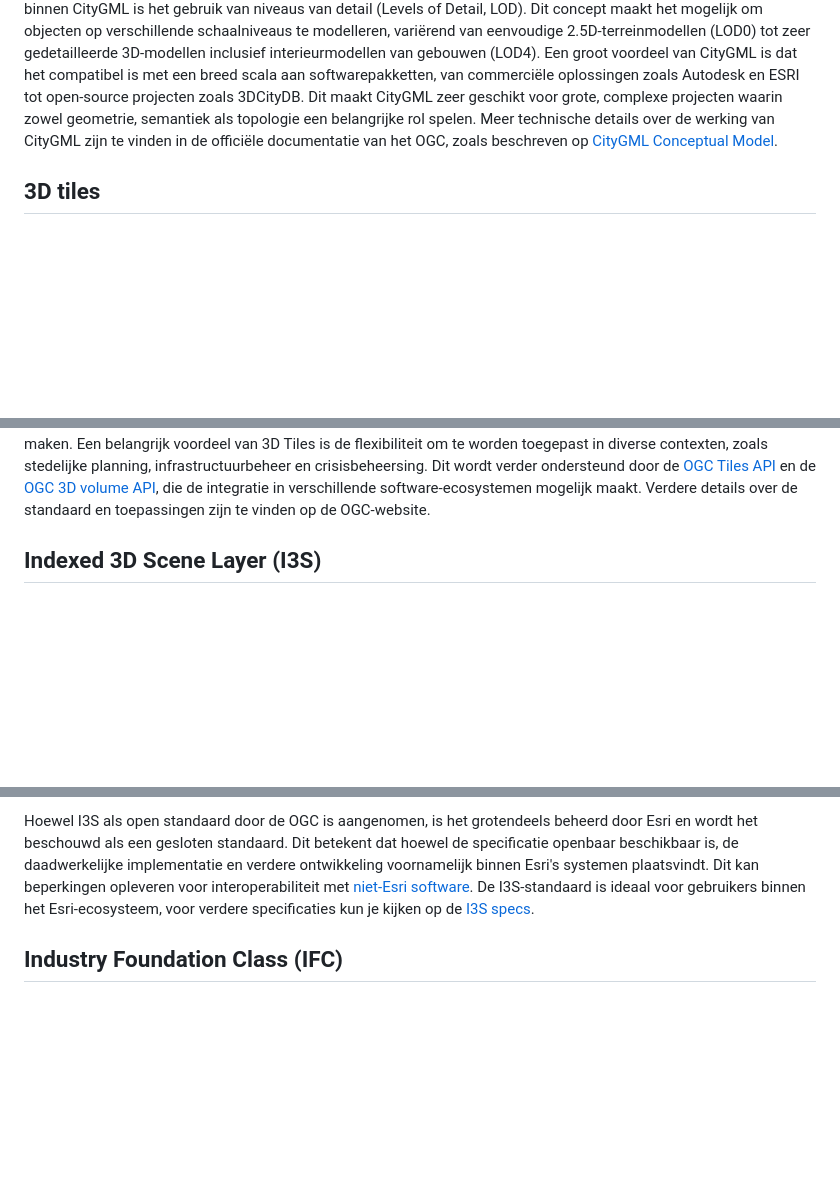
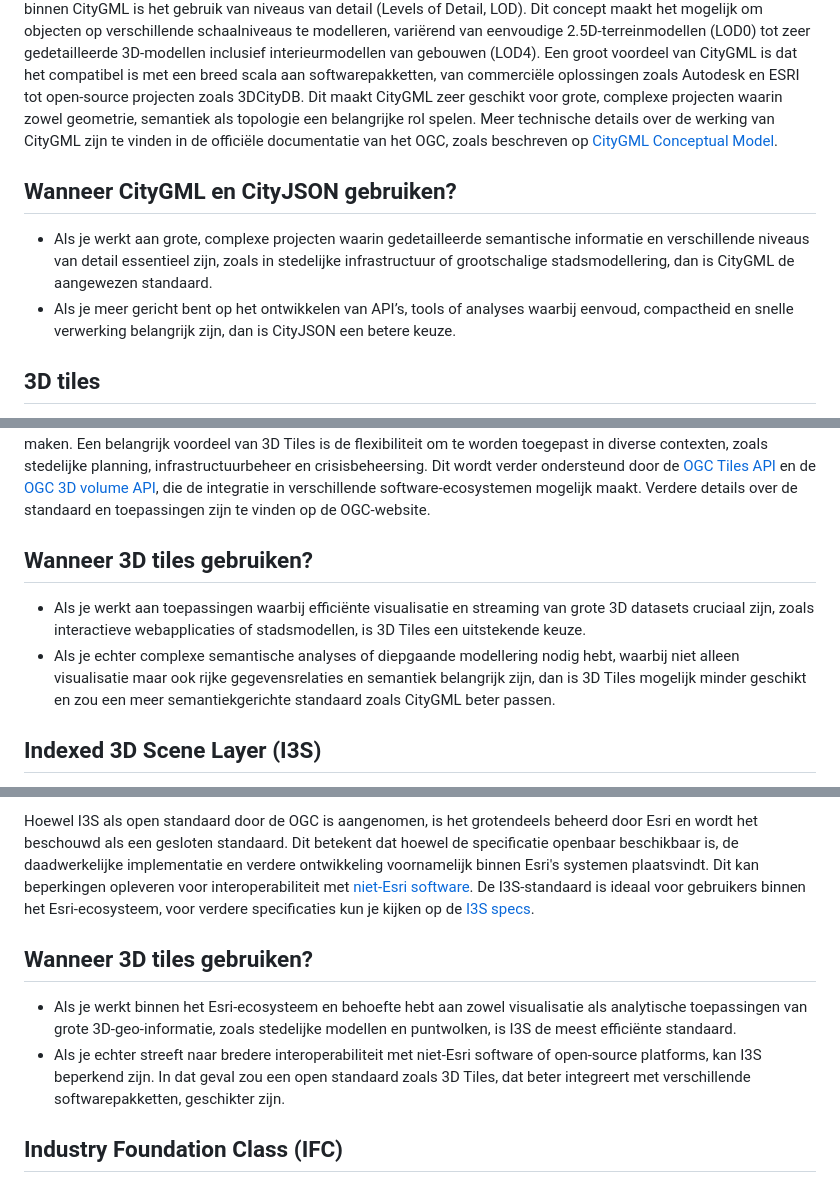
Before and after one commit to Geonovum/hr-3d-standaarden, a Markdown page: ch02.md, 3 parts joined by grey strips. Drawn GitHub-style; blank space fills up the shorter version.

Commit message:
'wanneer ... gebruiken' per standaard toegevoegd
'wanneer ... gebruiken' per standaard toegevoegd

```diff
--- a/ch02.md
+++ b/ch02.md
@@ -10,6 +10,11 @@ CityJSON is een open standaard, beheerd door de gemeenschap, en heeft de status
 
 CityGML daarentegen is een complexere standaard die zeer gedetailleerde semantische informatie biedt over stedelijke objecten. CityGML is een officiële OGC-standaard die ontwikkeld is door het Open Geospatial Consortium zelf. Het formaat is gebaseerd op een UML-model dat een gemeenschappelijke basis biedt voor de uitwisseling en opslag van virtuele 3D-stadsmodellen. CityGML wordt breed ondersteund door zowel commerciële als open-source software en biedt uitgebreide mogelijkheden voor zowel geometrische als semantische modellering van steden. Een kernconcept binnen CityGML is het gebruik van niveaus van detail (Levels of Detail, LOD). Dit concept maakt het mogelijk om objecten op verschillende schaalniveaus te modelleren, variërend van eenvoudige 2.5D-terreinmodellen (LOD0) tot zeer gedetailleerde 3D-modellen inclusief interieurmodellen van gebouwen (LOD4). Een groot voordeel van CityGML is dat het compatibel is met een breed scala aan softwarepakketten, van commerciële oplossingen zoals Autodesk en ESRI tot open-source projecten zoals 3DCityDB. Dit maakt CityGML zeer geschikt voor grote, complexe projecten waarin zowel geometrie, semantiek als topologie een belangrijke rol spelen. Meer technische details over de werking van CityGML zijn te vinden in de officiële documentatie van het OGC, zoals beschreven op [CityGML Conceptual Model](https://docs.ogc.org/is/20-010/20-010.html).
 
+## Wanneer CityGML en CityJSON gebruiken?
+- Als je werkt aan grote, complexe projecten waarin gedetailleerde semantische informatie en verschillende niveaus van detail essentieel zijn, zoals in stedelijke infrastructuur of grootschalige stadsmodellering, dan is CityGML de aangewezen standaard.
+- Als je meer gericht bent op het ontwikkelen van API’s, tools of analyses waarbij eenvoud, compactheid en snelle verwerking belangrijk zijn, dan is CityJSON een betere keuze.
+
+
  ## 3D tiles
 De 3D Tiles standaard, ontwikkeld door Cesium, biedt een open manier om grote hoeveelheden 3D-geogegevens zoals gebouwen, point clouds en infrastructuur te streamen en weer te geven. Het maakt gebruik van een hiërarchische structuur, waardoor data snel kan worden ingeladen en aangepast aan de schaal van de applicatie. Dit maakt 3D Tiles bijzonder geschikt voor dynamische visualisaties in omgevingen zoals webapplicaties, waar schaalbaarheid en prestatie cruciaal zijn. Het is een open standaard en heeft de status van een community standard binnen de Open Geospatial Consortium (OGC). In tegenstelling tot andere standaarden is de focus vooral op visualisatie, en minder op geavanceerde semantische analyses.
 
@@ -18,6 +23,10 @@ Wat 3D Tiles onderscheidt, is de mogelijkheid om dynamische niveaus van detail (
 
 3D Tiles is geïntegreerd in de open standaarden van het [Open Geospatial Consortium (OGC)](https://www.ogc.org/standard/3dtiles/), waar het de status van een "community standard" heeft. Dit bevordert interoperabiliteit tussen verschillende softwareplatformen, wat zorgt voor bredere adoptie en uitwisseling van 3D-geogegevens. De standaard maakt gebruik van tiling-technieken waarbij grote datasets in kleinere, beheersbare tiles worden opgedeeld om efficiëntere streaming en weergave mogelijk te maken. Een belangrijk voordeel van 3D Tiles is de flexibiliteit om te worden toegepast in diverse contexten, zoals stedelijke planning, infrastructuurbeheer en crisisbeheersing. Dit wordt verder ondersteund door de [OGC Tiles API](https://docs.ogc.org/is/20-057/20-057.html) en de [OGC 3D volume API](https://docs.ogc.org/DRAFTS/22-029.html), die de integratie in verschillende software-ecosystemen mogelijk maakt. Verdere details over de standaard en toepassingen zijn te vinden op de OGC-website.
 
+## Wanneer 3D tiles gebruiken?
+- Als je werkt aan toepassingen waarbij efficiënte visualisatie en streaming van grote 3D datasets cruciaal zijn, zoals interactieve webapplicaties of stadsmodellen, is 3D Tiles een uitstekende keuze.
+- Als je echter complexe semantische analyses of diepgaande modellering nodig hebt, waarbij niet alleen visualisatie maar ook rijke gegevensrelaties en semantiek belangrijk zijn, dan is 3D Tiles mogelijk minder geschikt en zou een meer semantiekgerichte standaard zoals CityGML beter passen.
+
 
 ## Indexed 3D Scene Layer (I3S)
 De Indexed 3D Scene Layer (I3S) standaard is specifiek gericht op het efficiënt beheren, analyseren en visualiseren van grote hoeveelheden 3D-geo-informatie. Deze standaard is ontwikkeld door Esri en is een [OGC community standard](https://www.ogc.org/standard/i3s/). Deze standaard is ontworpen voor het streamen van 3D-data zoals gebouwen, terreinmodellen, geïntegreerde mesh en puntwolken, en wordt veelal toegepast in GIS-toepassingen zoals Esri's ArcGIS-platform. De standaard stelt gebruikers in staat om gedetailleerde 3D-modellen snel en efficiënt te visualiseren op web- en mobiele platforms, vergelijkbaar met wat mogelijk is met 3D Tiles van Cesium. I3S maakt gebruik van een hiërarchische structuur die dynamisch niveau van detail (LoD) ondersteunt, zodat 3D-modellen op verschillende schaalniveaus optimaal kunnen worden weergegeven.
@@ -25,6 +34,12 @@ De Indexed 3D Scene Layer (I3S) standaard is specifiek gericht op het efficiënt
 Op technisch vlak is I3S ontworpen voor zowel statische als dynamische weergaven van 3D-data. Het hiërarchische systeem binnen I3S zorgt ervoor dat datasets kunnen worden onderverdeeld in lagen, zoals objecten en puntwolken, die afhankelijk van de zoomniveau en de rekenkracht van de client worden aangepast. Hierdoor kan het systeem grote hoeveelheden 3D-gegevens efficiënt streamen zonder verlies van prestaties. I3S ondersteunt verder zowel visuele presentatie als analytische toepassingen, wat het een veelzijdige keuze maakt voor gebruikers die behoefte hebben aan zowel weergave als ruimtelijke analyse van complexe 3D-modellen . De flexibiliteit en schaalbaarheid van I3S zorgen ervoor dat het breed toepasbaar is, vooral in Esri's ArcGIS-ecosysteem.
 
 Hoewel I3S als open standaard door de OGC is aangenomen, is het grotendeels beheerd door Esri en wordt het beschouwd als een gesloten standaard. Dit betekent dat hoewel de specificatie openbaar beschikbaar is, de daadwerkelijke implementatie en verdere ontwikkeling voornamelijk binnen Esri's systemen plaatsvindt. Dit kan beperkingen opleveren voor interoperabiliteit met [niet-Esri software](https://www.esri.com/arcgis-blog/products/developers/3d-gis/ogc-i3s-cesiumjs/?srsltid=AfmBOoodzV1B6R25DaY9BTw5PdcnTQxqHZOJ8m58JvT2MTL7L4TbuBwI). De I3S-standaard is ideaal voor gebruikers binnen het Esri-ecosysteem, voor verdere specificaties kun je kijken op de [I3S specs](https://github.com/Esri/i3s-spec).
+
+
+## Wanneer 3D tiles gebruiken?
+- Als je werkt binnen het Esri-ecosysteem en behoefte hebt aan zowel visualisatie als analytische toepassingen van grote 3D-geo-informatie, zoals stedelijke modellen en puntwolken, is I3S de meest efficiënte standaard.
+- Als je echter streeft naar bredere interoperabiliteit met niet-Esri software of open-source platforms, kan I3S beperkend zijn. In dat geval zou een open standaard zoals 3D Tiles, dat beter integreert met verschillende softwarepakketten, geschikter zijn.
+
 
 
 ## Industry Foundation Class (IFC)
```
Also changed, not shown: other parts of ch02.md (+5 -0 lines).
